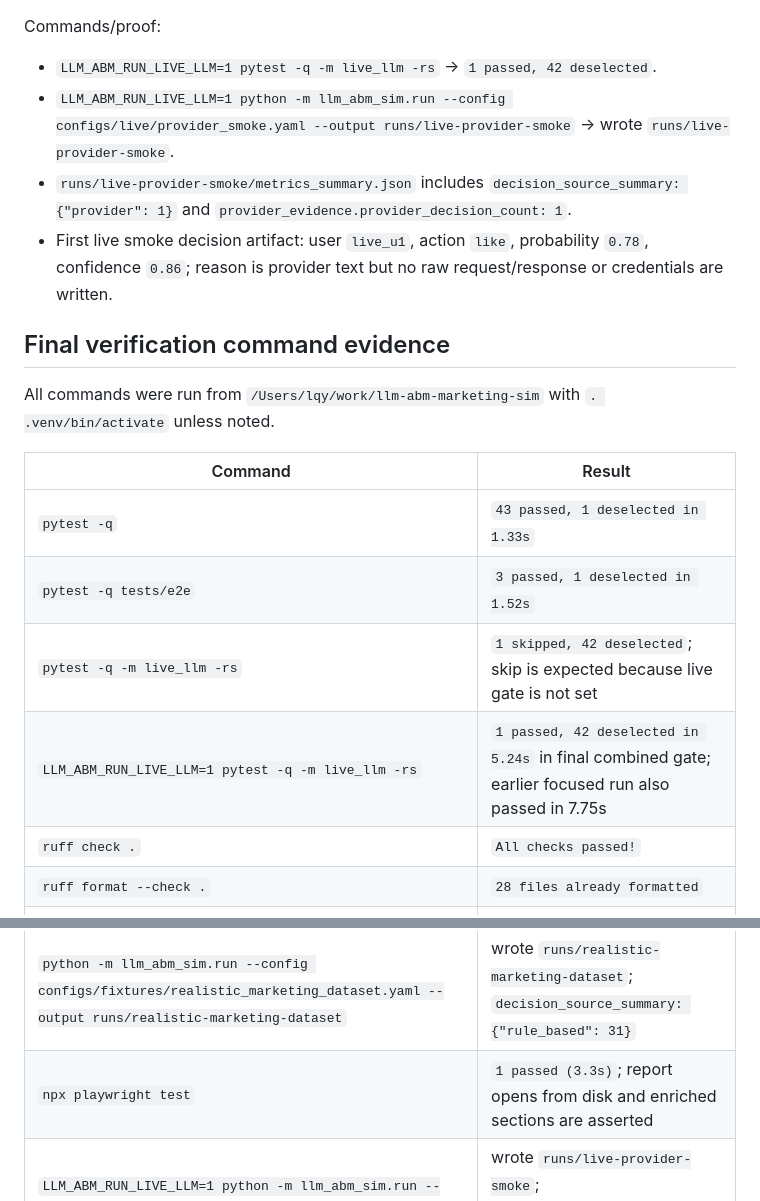
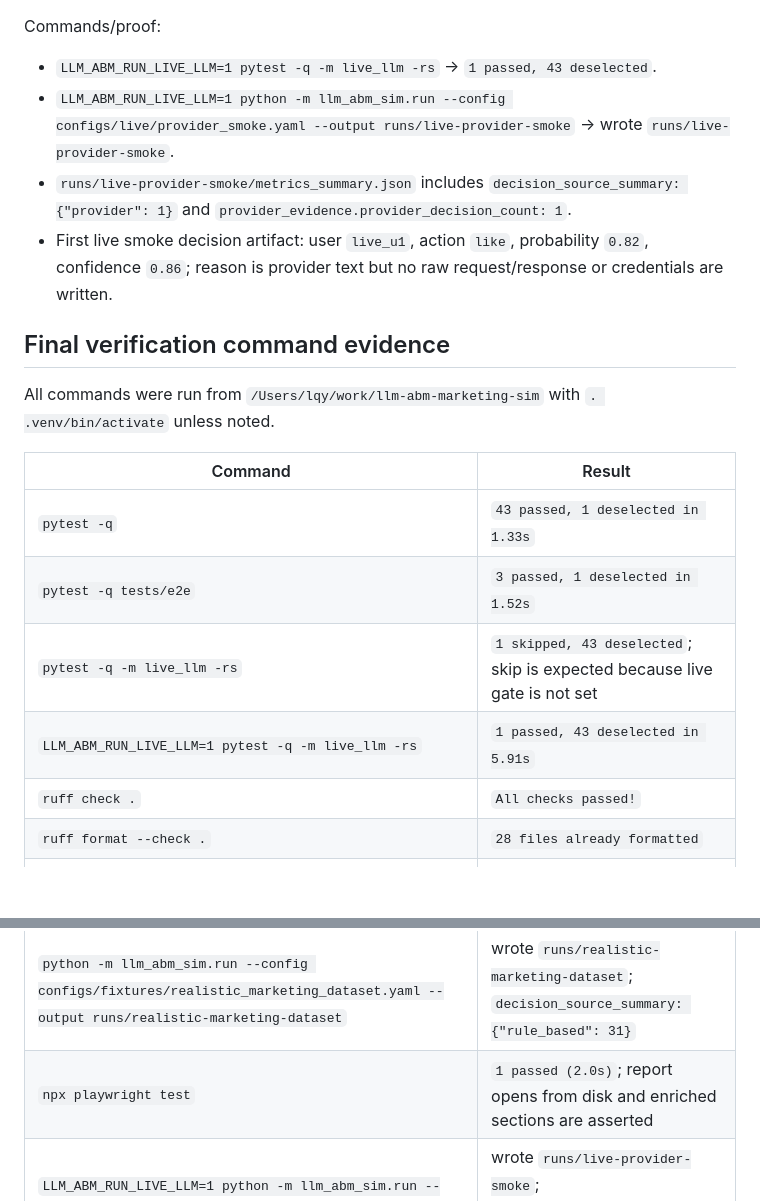
Before and after one commit to liu-qingyuan/llm-abm-marketing-sim, a Markdown page: .omx/phase-handoffs/phase-05-live-llm-visual-evolution.md, 2 parts joined by grey strips. Rendered like a GitHub page; blank space fills up the shorter version.

```diff
--- a/.omx/phase-handoffs/phase-05-live-llm-visual-evolution.md
+++ b/.omx/phase-handoffs/phase-05-live-llm-visual-evolution.md
@@ -36,10 +36,10 @@ Sanitized provider readiness observed in this run:
 
 Commands/proof:
 
-- `LLM_ABM_RUN_LIVE_LLM=1 pytest -q -m live_llm -rs` -> `1 passed, 42 deselected`.
+- `LLM_ABM_RUN_LIVE_LLM=1 pytest -q -m live_llm -rs` -> `1 passed, 43 deselected`.
 - `LLM_ABM_RUN_LIVE_LLM=1 python -m llm_abm_sim.run --config configs/live/provider_smoke.yaml --output runs/live-provider-smoke` -> wrote `runs/live-provider-smoke`.
 - `runs/live-provider-smoke/metrics_summary.json` includes `decision_source_summary: {"provider": 1}` and `provider_evidence.provider_decision_count: 1`.
-- First live smoke decision artifact: user `live_u1`, action `like`, probability `0.78`, confidence `0.86`; reason is provider text but no raw request/response or credentials are written.
+- First live smoke decision artifact: user `live_u1`, action `like`, probability `0.82`, confidence `0.86`; reason is provider text but no raw request/response or credentials are written.
 
 ## Final verification command evidence
 
@@ -49,14 +49,14 @@ All commands were run from `/Users/lqy/work/llm-abm-marketing-sim` with `. .venv
 |---|---|
 | `pytest -q` | `43 passed, 1 deselected in 1.33s` |
 | `pytest -q tests/e2e` | `3 passed, 1 deselected in 1.52s` |
-| `pytest -q -m live_llm -rs` | `1 skipped, 42 deselected`; skip is expected because live gate is not set |
-| `LLM_ABM_RUN_LIVE_LLM=1 pytest -q -m live_llm -rs` | `1 passed, 42 deselected in 5.24s` in final combined gate; earlier focused run also passed in 7.75s |
+| `pytest -q -m live_llm -rs` | `1 skipped, 43 deselected`; skip is expected because live gate is not set |
+| `LLM_ABM_RUN_LIVE_LLM=1 pytest -q -m live_llm -rs` | `1 passed, 43 deselected in 5.91s` |
 | `ruff check .` | `All checks passed!` |
 | `ruff format --check .` | `28 files already formatted` |
 | `mypy src` | `Success: no issues found in 16 source files` |
 | `python -m py_compile $(find src tests -name '*.py' -print)` | passed, no compiler output |
 | `python -m llm_abm_sim.run --config configs/fixtures/realistic_marketing_dataset.yaml --output runs/realistic-marketing-dataset` | wrote `runs/realistic-marketing-dataset`; `decision_source_summary: {"rule_based": 31}` |
-| `npx playwright test` | `1 passed (3.3s)`; report opens from disk and enriched sections are asserted |
+| `npx playwright test` | `1 passed (2.0s)`; report opens from disk and enriched sections are asserted |
 | `LLM_ABM_RUN_LIVE_LLM=1 python -m llm_abm_sim.run --config configs/live/provider_smoke.yaml --output runs/live-provider-smoke` | wrote `runs/live-provider-smoke`; `decision_source_summary: {"provider": 1}`, `provider_decision_count: 1` |
 
 Secret scan note: grep over retained run outputs and phase handoff/scorecard found no API-key/token-shaped values; matches were only safety prose such as “bearer tokens” in the privacy notice.
```
Also changed, not shown: .omx/experiments/phase5-live-visual-scorecard.md (+11 -0 lines).
